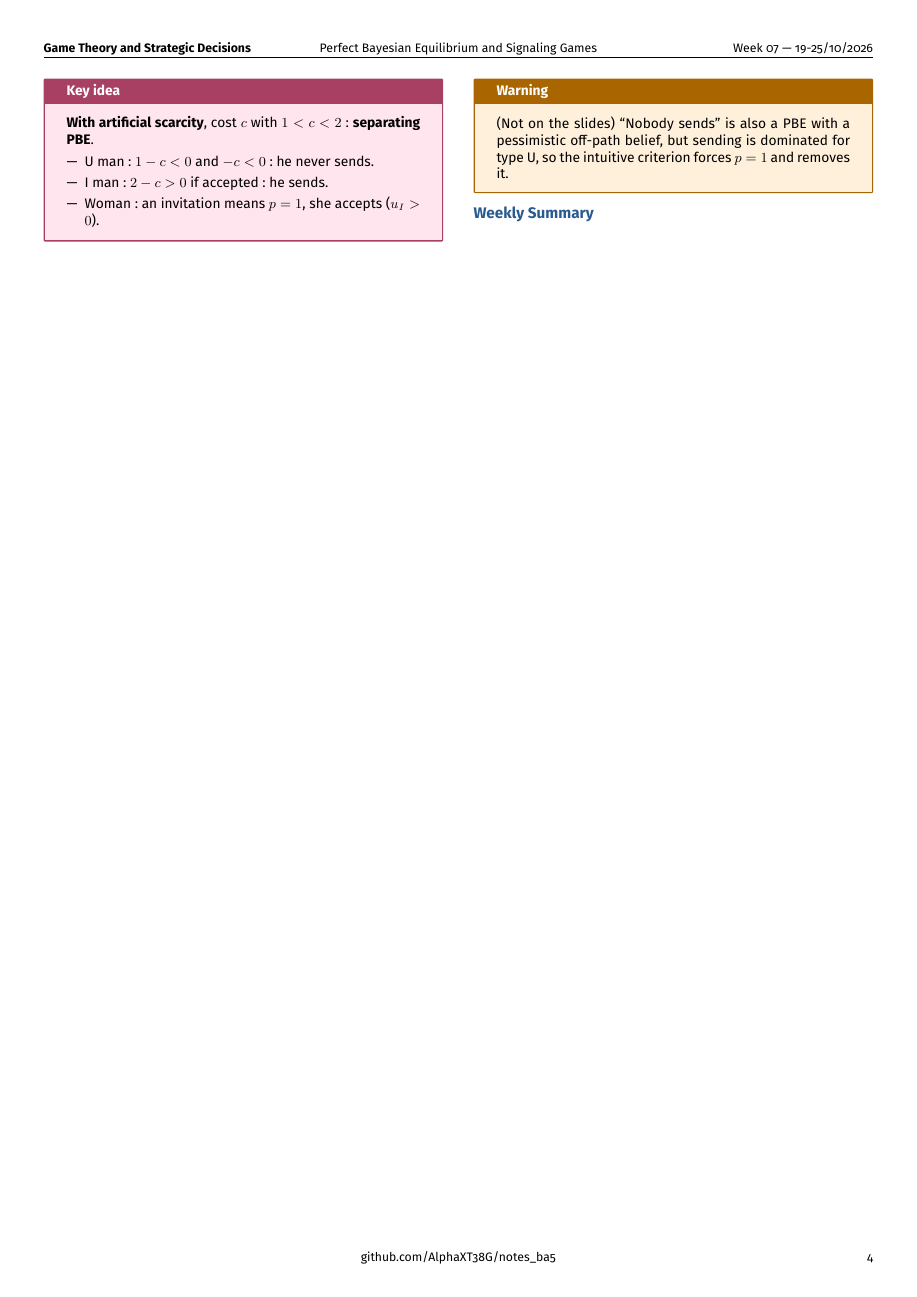
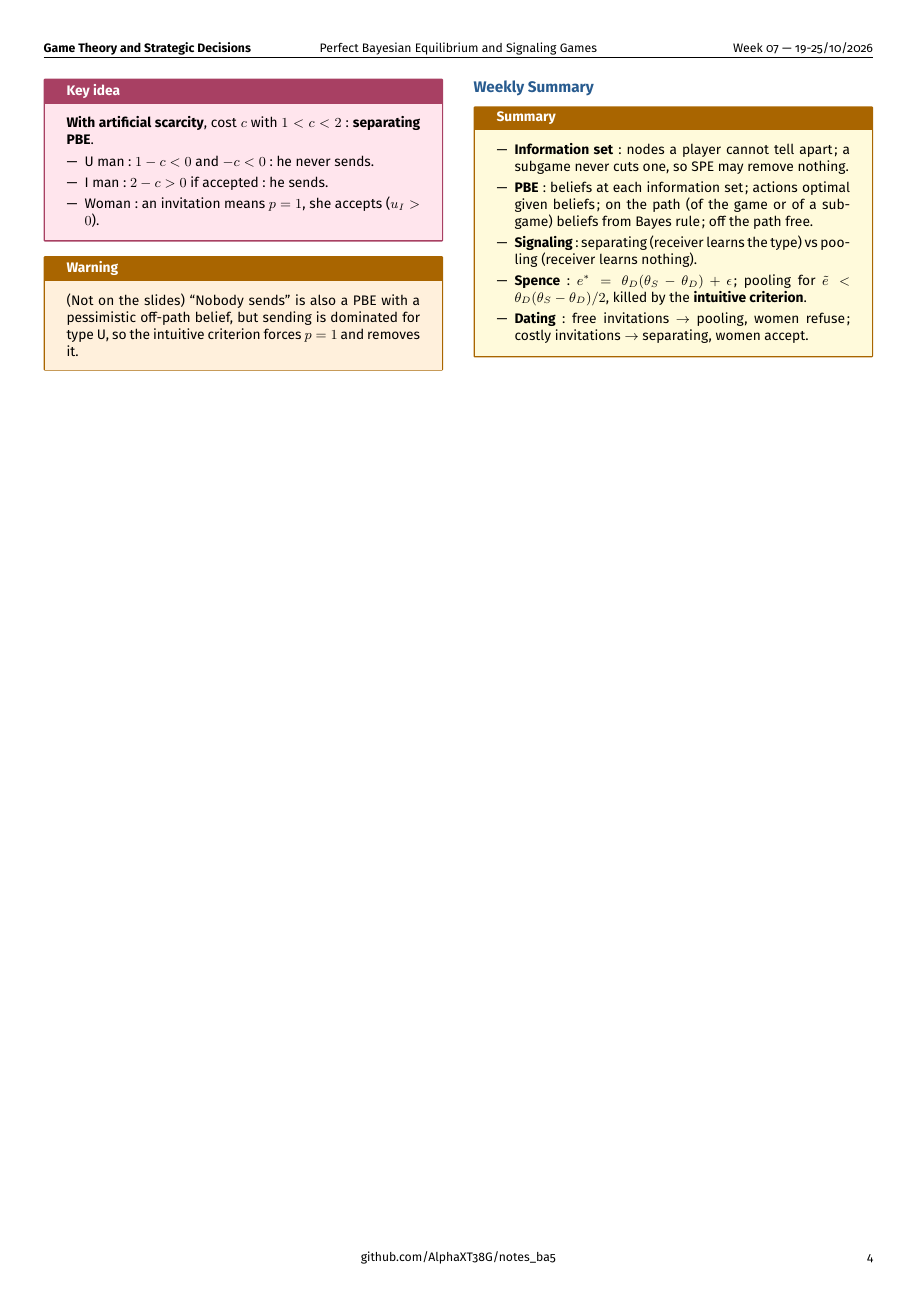
Before and after one commit to AlphaXT38G/notes_ba5, a LaTeX document (gametheory/week/week07.tex): page 4 of 4. Compiled offline with pdfLaTeX.

Commit message:
feat(gametheory-week07): add the summary on Weekly Summary

```diff
--- a/gametheory/week/week07.tex
+++ b/gametheory/week/week07.tex
@@ -805,6 +805,28 @@
 \section{Weekly Summary}
 
 
+\begin{summary}
+
+\begin{itemize}
+
+\item \textbf{Information set}: nodes a player cannot tell apart; a subgame never cuts one,
+so SPE may remove nothing.
+
+\item \textbf{PBE}: beliefs at each information set; actions optimal given beliefs; on the
+path (of the game or of a subgame) beliefs from Bayes rule; off the path free.
+
+\item \textbf{Signaling}: separating (receiver learns the type) vs pooling (receiver learns
+nothing).
+
+\item \textbf{Spence}: $e^* = \theta_D(\theta_S - \theta_D) + \epsilon$; pooling for
+$\tilde{e} < \theta_D(\theta_S - \theta_D)/2$, killed by the \textbf{intuitive criterion}.
+
+\item \textbf{Dating}: free invitations $\rightarrow$ pooling, women refuse; costly
+invitations $\rightarrow$ separating, women accept.
+
+\end{itemize}
+
+\end{summary}
 
 
 
```
